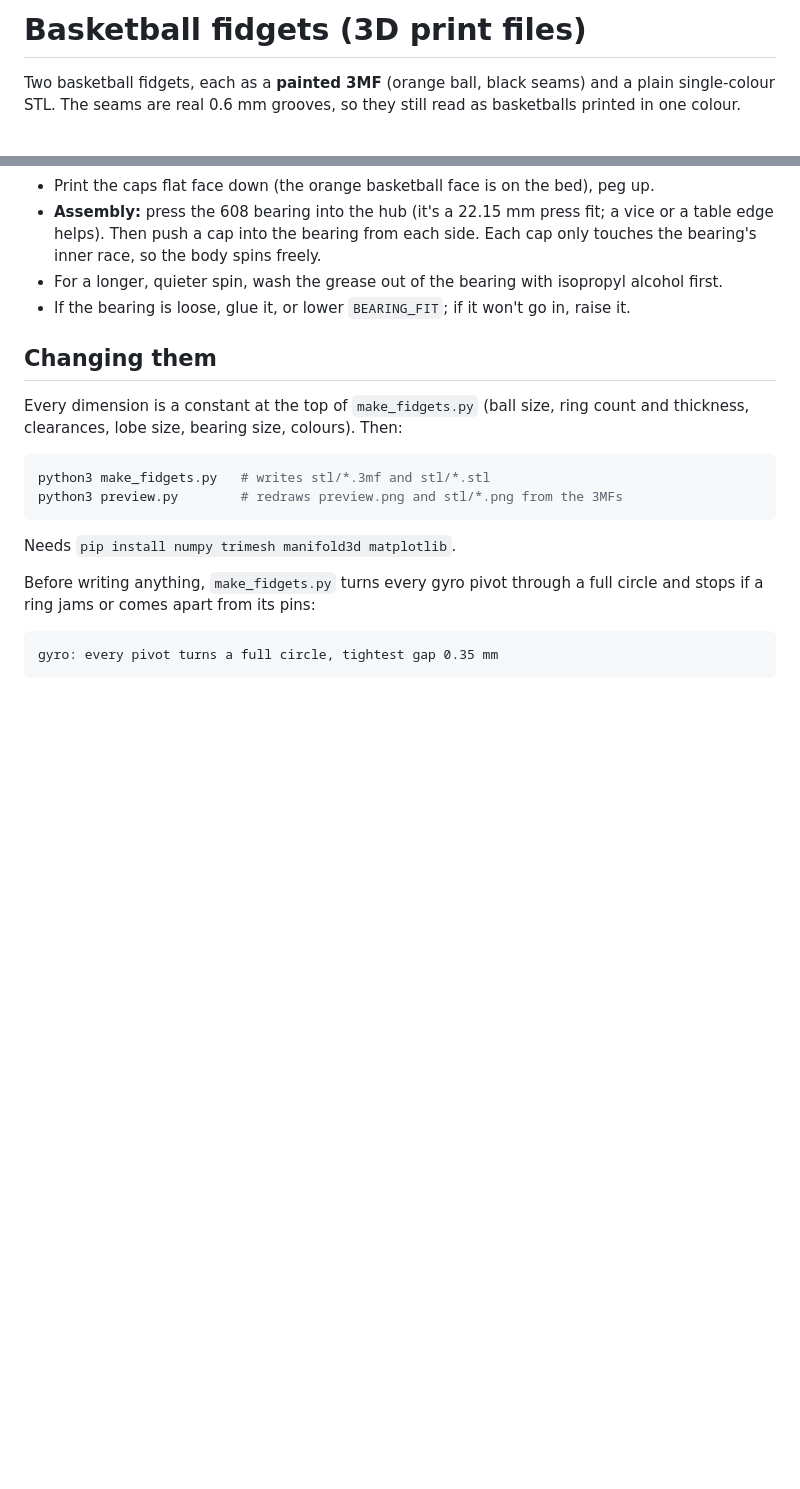
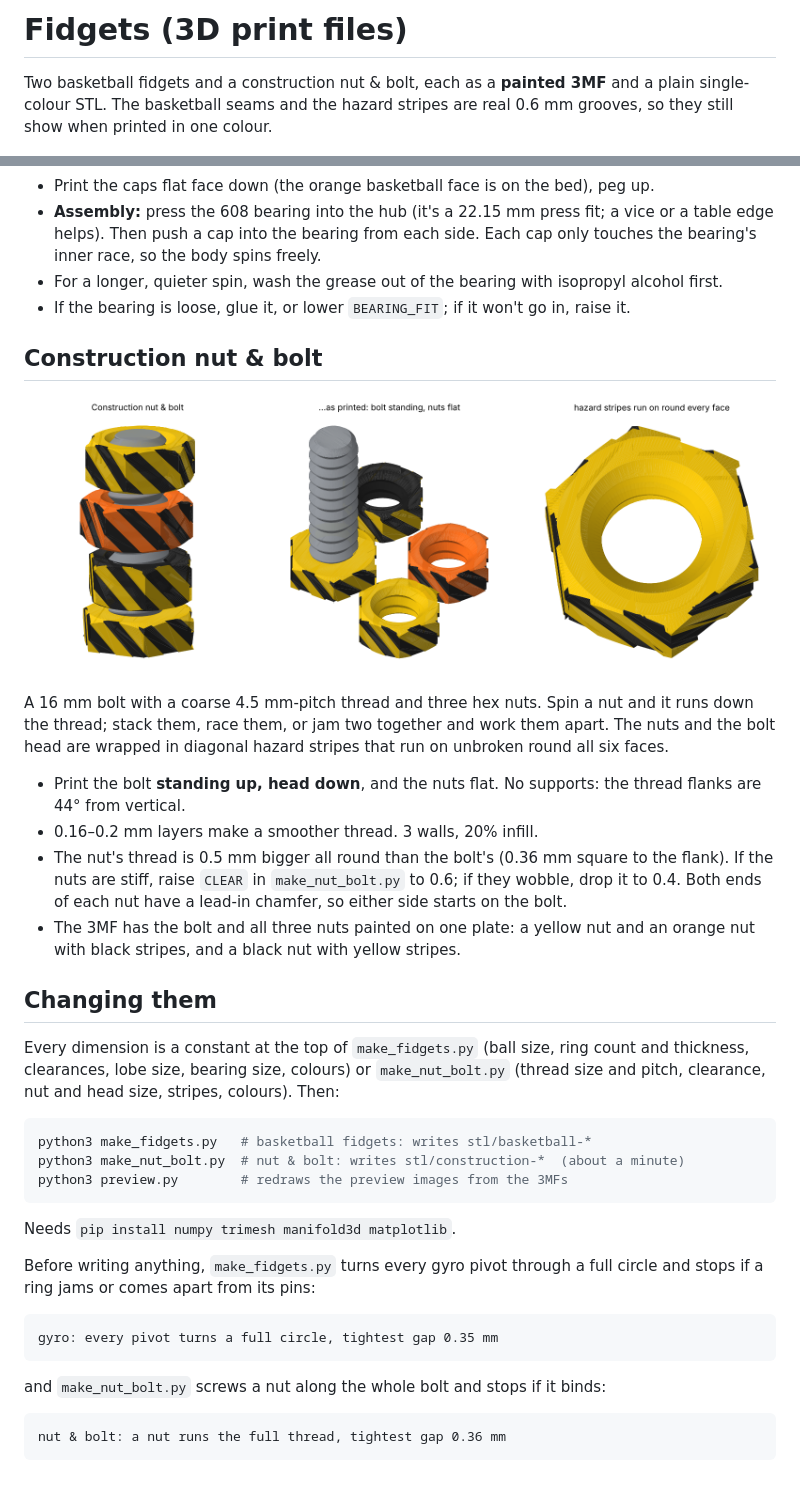
Before and after one commit to TTVV-7/Weave-Trial, a Markdown page: fidgets/README.md, 2 parts joined by grey strips. Drawn GitHub-style; pictures changed too: fidgets/construction-preview.png (added); blank space fills up the shorter version.

````diff
--- a/fidgets/README.md
+++ b/fidgets/README.md
@@ -1,8 +1,8 @@
-# Basketball fidgets (3D print files)
+# Fidgets (3D print files)
 
-Two basketball fidgets, each as a **painted 3MF** (orange ball, black seams) and a
-plain single-colour STL. The seams are real 0.6 mm grooves, so they still read as
-basketballs printed in one colour.
+Two basketball fidgets and a construction nut & bolt, each as a **painted 3MF**
+and a plain single-colour STL. The basketball seams and the hazard stripes are real
+0.6 mm grooves, so they still show when printed in one colour.
 
 ![the gyro as printed and mid-spin, and the spinner with its caps](preview.png)
 
@@ -54,14 +66,36 @@ Spin the ball with a finger, or flick the outer ring and let the rings tumble.
 - If the bearing is loose, glue it, or lower `BEARING_FIT`; if it won't go in,
   raise it.
 
+## Construction nut & bolt
+
+![the nut & bolt screwed together, laid out as printed, and a nut from above](construction-preview.png)
+
+A 16 mm bolt with a coarse 4.5 mm-pitch thread and three hex nuts. Spin a nut and it
+runs down the thread; stack them, race them, or jam two together and work them
+apart. The nuts and the bolt head are wrapped in diagonal hazard stripes that run
+on unbroken round all six faces.
+
+- Print the bolt **standing up, head down**, and the nuts flat. No supports: the
+  thread flanks are 44° from vertical.
+- 0.16–0.2 mm layers make a smoother thread. 3 walls, 20% infill.
+- The nut's thread is 0.5 mm bigger all round than the bolt's (0.36 mm square to
+  the flank). If the nuts are stiff, raise `CLEAR` in `make_nut_bolt.py` to 0.6;
+  if they wobble, drop it to 0.4. Both ends of each nut have a lead-in chamfer,
+  so either side starts on the bolt.
+- The 3MF has the bolt and all three nuts painted on one plate: a yellow nut and an
+  orange nut with black stripes, and a black nut with yellow stripes.
+
 ## Changing them
 
 Every dimension is a constant at the top of `make_fidgets.py` (ball size, ring
-count and thickness, clearances, lobe size, bearing size, colours). Then:
+count and thickness, clearances, lobe size, bearing size, colours) or
+`make_nut_bolt.py` (thread size and pitch, clearance, nut and head size, stripes,
+colours). Then:
 
 ```bash
-python3 make_fidgets.py   # writes stl/*.3mf and stl/*.stl
-python3 preview.py        # redraws preview.png and stl/*.png from the 3MFs
+python3 make_fidgets.py   # basketball fidgets: writes stl/basketball-*
+python3 make_nut_bolt.py  # nut & bolt: writes stl/construction-*  (about a minute)
+python3 preview.py        # redraws the preview images from the 3MFs
 ```
 
 Needs `pip install numpy trimesh manifold3d matplotlib`.
@@ -72,3 +106,9 @@ circle and stops if a ring jams or comes apart from its pins:
 ```
 gyro: every pivot turns a full circle, tightest gap 0.35 mm
 ```
+
+and `make_nut_bolt.py` screws a nut along the whole bolt and stops if it binds:
+
+```
+nut & bolt: a nut runs the full thread, tightest gap 0.36 mm
+```
````
Also changed, not shown: other parts of fidgets/README.md (+12 -0 lines), 7 other files.
